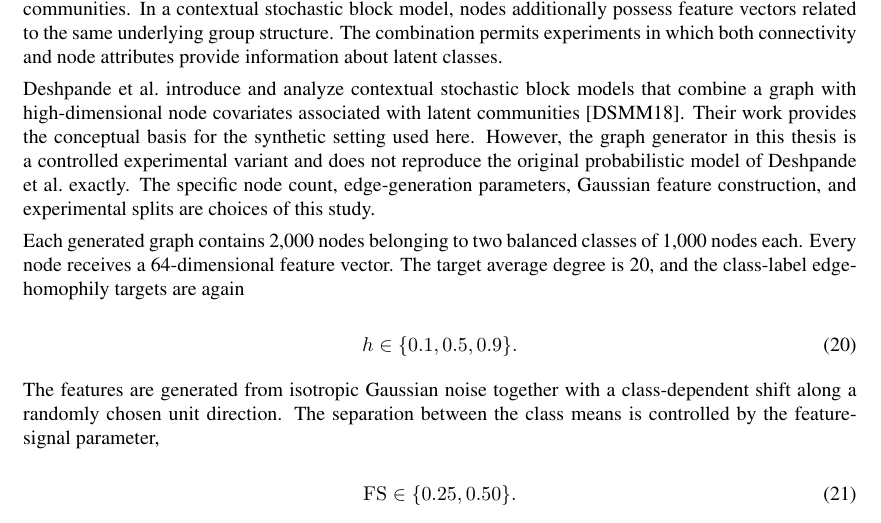
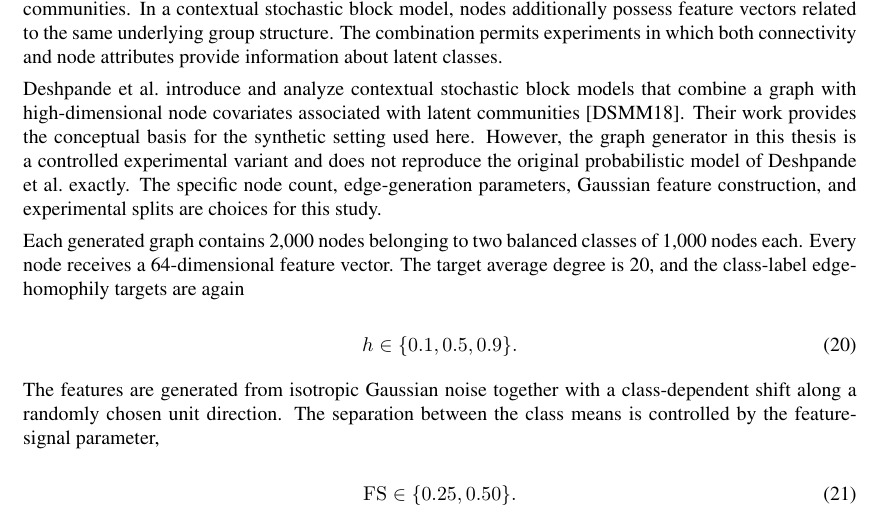
Before and after one commit to malazThesis/Thesis-latex, a LaTeX thesis (actual_Thesis (1)/template.tex): part of page 35 of 48, cut so that both start at the same text. Compiled offline with pdfLaTeX.

Commit message:
tempo tests1

```diff
--- a/actual_Thesis (1)/template.tex
+++ b/actual_Thesis (1)/template.tex
@@ -1326,7 +1326,7 @@ To investigate whether the observed behavior extends to a setting with more expl
 
 A stochastic block model generates graph connections according to a partition of the nodes into groups or communities. In a contextual stochastic block model, nodes additionally possess feature vectors related to the same underlying group structure. The combination permits experiments in which both connectivity and node attributes provide information about latent classes.
 
-Deshpande et al.\ introduce and analyze contextual stochastic block models that combine a graph with high-dimensional node covariates associated with latent communities \cite{deshpande2018csbm}. Their work provides the conceptual basis for the synthetic setting used here. However, the graph generator in this thesis is a controlled experimental variant and does not reproduce the original probabilistic model of Deshpande et al.\ exactly. The specific node count, edge-generation parameters, Gaussian feature construction, and experimental splits are choices of this study.
+Deshpande et al.\ introduce and analyze contextual stochastic block models that combine a graph with high-dimensional node covariates associated with latent communities \cite{deshpande2018csbm}. Their work provides the conceptual basis for the synthetic setting used here. However, the graph generator in this thesis is a controlled experimental variant and does not reproduce the original probabilistic model of Deshpande et al.\ exactly. The specific node count, edge-generation parameters, Gaussian feature construction, and experimental splits are choices for this study.
 
 Each generated graph contains 2,000 nodes belonging to two balanced classes of 1,000 nodes each. Every node receives a 64-dimensional feature vector. The target average degree is 20, and the class-label edge-homophily targets are again
 
```
Also changed, not shown: actual_Thesis (1)/template.pdf, 2 other files.
